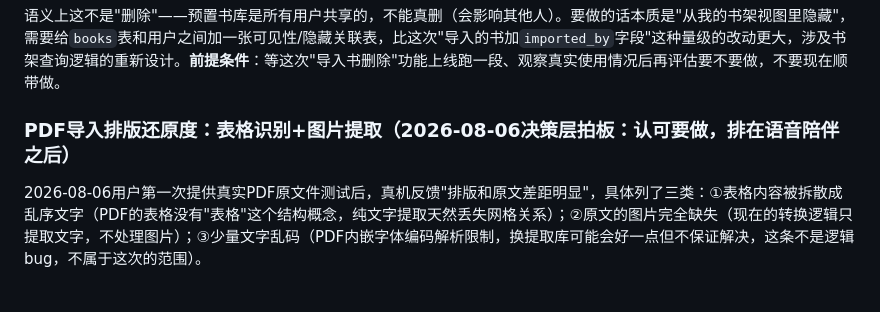
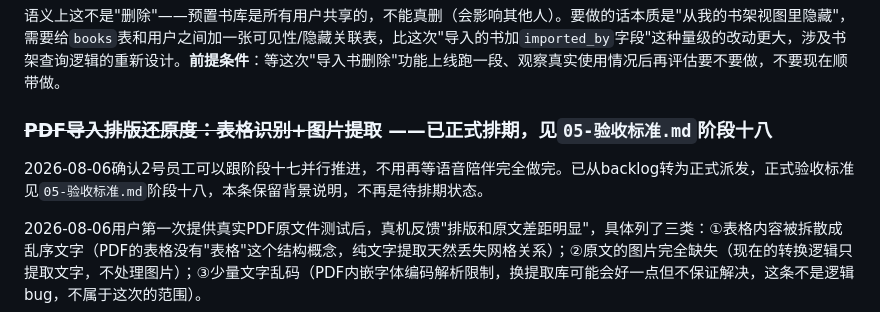
Before and after one commit to DiegoXue-coder/BanduJiangJiang, a Markdown page: docs/项目管理/06-未来开发清单.md, the part around the change. GitHub-like rendering.

```diff
--- a/docs/项目管理/06-未来开发清单.md
+++ b/docs/项目管理/06-未来开发清单.md
@@ -92,7 +92,9 @@
 
 语义上这不是"删除"——预置书库是所有用户共享的，不能真删（会影响其他人）。要做的话本质是"从我的书架视图里隐藏"，需要给`books`表和用户之间加一张可见性/隐藏关联表，比这次"导入的书加`imported_by`字段"这种量级的改动更大，涉及书架查询逻辑的重新设计。**前提条件**：等这次"导入书删除"功能上线跑一段、观察真实使用情况后再评估要不要做，不要现在顺带做。
 
-### PDF导入排版还原度：表格识别+图片提取（2026-08-06决策层拍板：认可要做，排在语音陪伴之后）
+### ~~PDF导入排版还原度：表格识别+图片提取~~ ——已正式排期，见`05-验收标准.md`阶段十八
+
+2026-08-06确认2号员工可以跟阶段十七并行推进，不用再等语音陪伴完全做完。已从backlog转为正式派发，正式验收标准见`05-验收标准.md`阶段十八，本条保留背景说明，不再是待排期状态。
 
 2026-08-06用户第一次提供真实PDF原文件测试后，真机反馈"排版和原文差距明显"，具体列了三类：①表格内容被拆散成乱序文字（PDF的表格没有"表格"这个结构概念，纯文字提取天然丢失网格关系）；②原文的图片完全缺失（现在的转换逻辑只提取文字，不处理图片）；③少量文字乱码（PDF内嵌字体编码解析限制，换提取库可能会好一点但不保证解决，这条不是逻辑bug，不属于这次的范围）。
 
```
Also changed, not shown: docs/项目管理/04-开发进度记录.md (+13 -0 lines), docs/项目管理/05-验收标准.md (+44 -0 lines).
